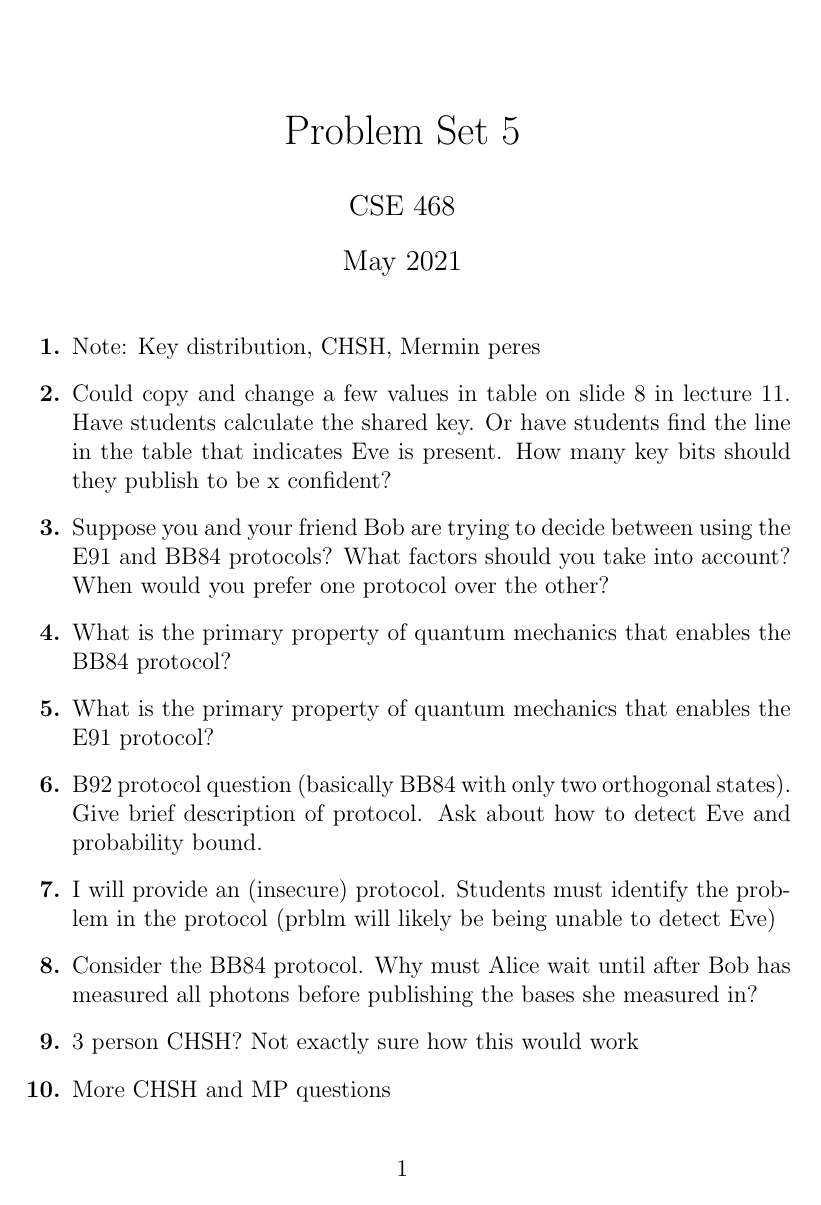
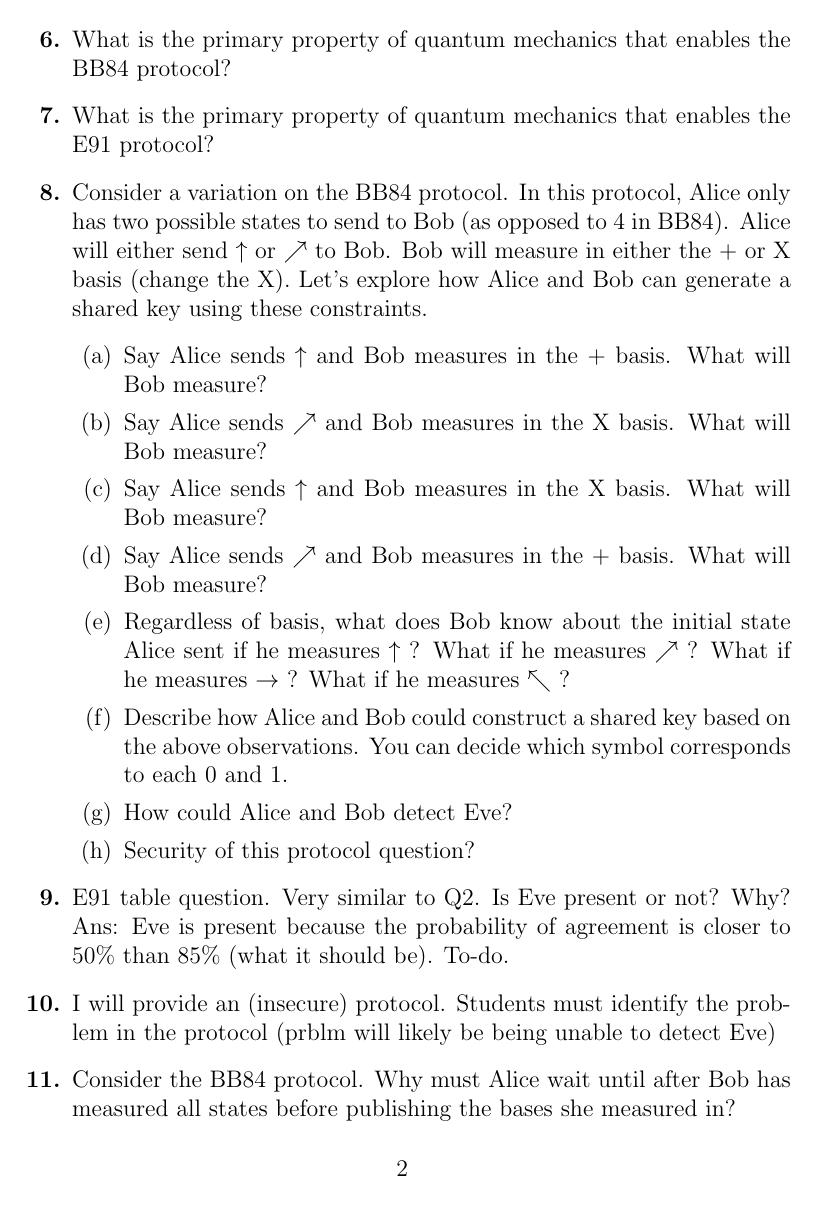
Before and after one commit to ProfRonCytron/ZeboCopy, a LaTeX problem sheet (exercises/handwritten/ps5.tex): the whole page before the commit and page 2 of 3 after it. Compiled offline with pdfLaTeX.

Commit message:
Update on Overleaf.

```diff
--- a/exercises/handwritten/ps5.tex
+++ b/exercises/handwritten/ps5.tex
@@ -12,11 +10,9 @@
 \date{May 2021}
 
 \begin{document}
-
 \maketitle
 
 
 
 \begin{enumerate}[font=\bfseries]
     \item Note: Key distribution, CHSH, Mermin peres
-    \item Could copy and change a few values in table on slide 8 in lecture 11. Have students calculate the shared key. Or have students find the line in the table that indicates Eve is present. How many key bits should they publish to be x confident?
@@ -23,9 +24,20 @@
     \item Suppose you and your friend Bob are trying to decide between using the E91 and BB84 protocols? What factors should you take into account? When would you prefer one protocol over the other?
     \item What is the primary property of quantum mechanics that enables the BB84 protocol?
     \item What is the primary property of quantum mechanics that enables the E91 protocol?
-    \item B92 protocol question (basically BB84 with only two orthogonal states). Give brief description of protocol. Ask about how to detect Eve and probability bound.
+    \item Consider a variation on the BB84 protocol. In this protocol, Alice only has two possible states to send to Bob (as opposed to 4 in BB84). Alice will either send $\uparrow$ or $\nearrow$ to Bob. Bob will measure in either the $+$ or X basis (change the X). Let's explore how Alice and Bob can generate a shared key using these constraints.
+        \begin{enumerate}
+            \item Say Alice sends $\uparrow$ and Bob measures in the $+$ basis. What will Bob measure?
+            \item Say Alice sends $\nearrow$ and Bob measures in the X basis. What will Bob measure?
+            \item Say Alice sends $\uparrow$ and Bob measures in the X basis. What will Bob measure?
+            \item Say Alice sends $\nearrow$ and Bob measures in the $+$ basis. What will Bob measure?
+            \item Regardless of basis, what does Bob know about the initial state Alice sent if he measures $\uparrow$ ? What if he measures $\nearrow$ ? What if he measures  $\rightarrow$ ? What if he measures $\nwarrow$ ?
+            \item Describe how Alice and Bob could construct a shared key based on the above observations. You can decide which symbol corresponds to each 0 and 1.
+            \item How could Alice and Bob detect Eve?
+            \item Security of this protocol question?
+        \end{enumerate}
+    \item E91 table question. Very similar to Q2. Is Eve present or not? Why? Ans: Eve is present because the probability of agreement is closer to 50\% than 85\% (what it should be). To-do.
     \item I will provide an (insecure) protocol. Students must identify the problem in the protocol (prblm will likely be being unable to detect Eve)
-    \item Consider the BB84 protocol. Why must Alice wait until after Bob has measured all photons before publishing the bases she measured in?
+    \item Consider the BB84 protocol. Why must Alice wait until after Bob has measured all states before publishing the bases she measured in?
     \item 3 person CHSH? Not exactly sure how this would work
     \item More CHSH and MP questions
 \end{enumerate}
```
Also changed, not shown: exercises/handwritten/ps5-sol.tex (+16 -4 lines), single.tex (+1 -1 lines), exercises/handwritten/ps5-assets/bb84_q1.JPG (added), exercises/handwritten/ps5-assets/bb84_q2.JPG (added), exercises/handwritten/ps5.tex (9 more changed lines).
